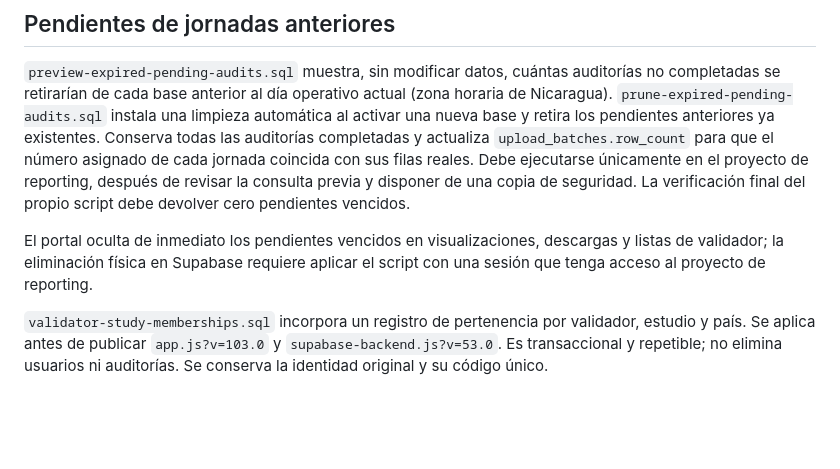
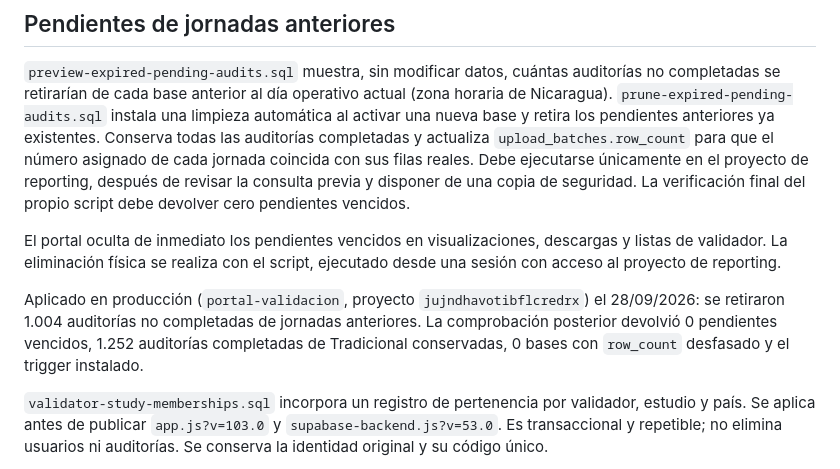
Before and after one commit to reporting-dichterNeira/Portal-validaci-n, a Markdown page: supabase/sql/README.md, the part around the change. Rendered like a GitHub page; blank space fills up the shorter version.

Commit message:
Record production cleanup of expired pending audits

```diff
--- a/supabase/sql/README.md
+++ b/supabase/sql/README.md
@@ -13,8 +13,14 @@ después de revisar la consulta previa y disponer de una copia de seguridad.
 La verificación final del propio script debe devolver cero pendientes vencidos.
 
 El portal oculta de inmediato los pendientes vencidos en visualizaciones,
-descargas y listas de validador; la eliminación física en Supabase requiere
-aplicar el script con una sesión que tenga acceso al proyecto de reporting.
+descargas y listas de validador. La eliminación física se realiza con el
+script, ejecutado desde una sesión con acceso al proyecto de reporting.
+
+Aplicado en producción (`portal-validacion`, proyecto `jujndhavotibflcredrx`)
+el 28/09/2026: se retiraron 1.004 auditorías no completadas de jornadas
+anteriores. La comprobación posterior devolvió 0 pendientes vencidos,
+1.252 auditorías completadas de Tradicional conservadas, 0 bases con
+`row_count` desfasado y el trigger instalado.
 
 `validator-study-memberships.sql` incorpora un registro de pertenencia por
 validador, estudio y país. Se aplica antes de publicar `app.js?v=103.0` y
```
